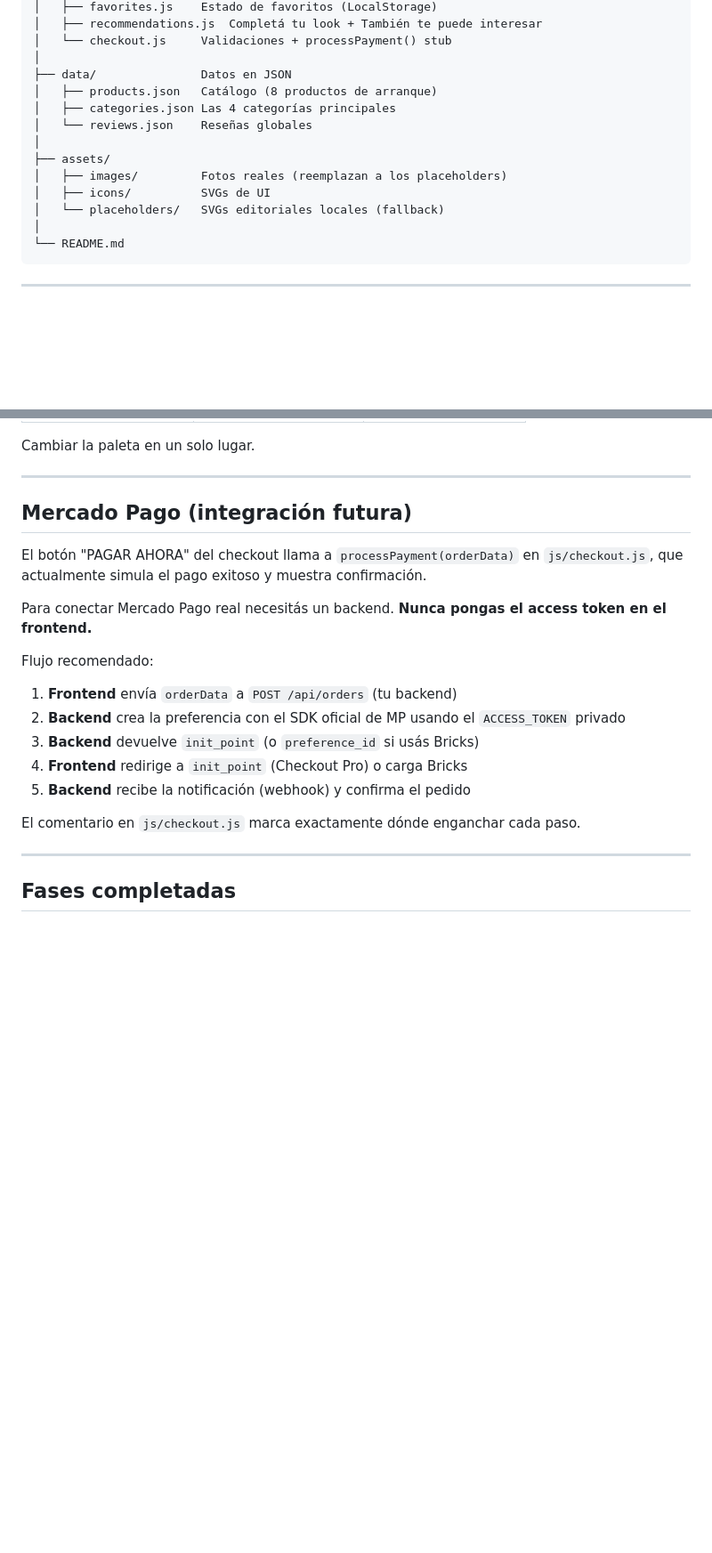
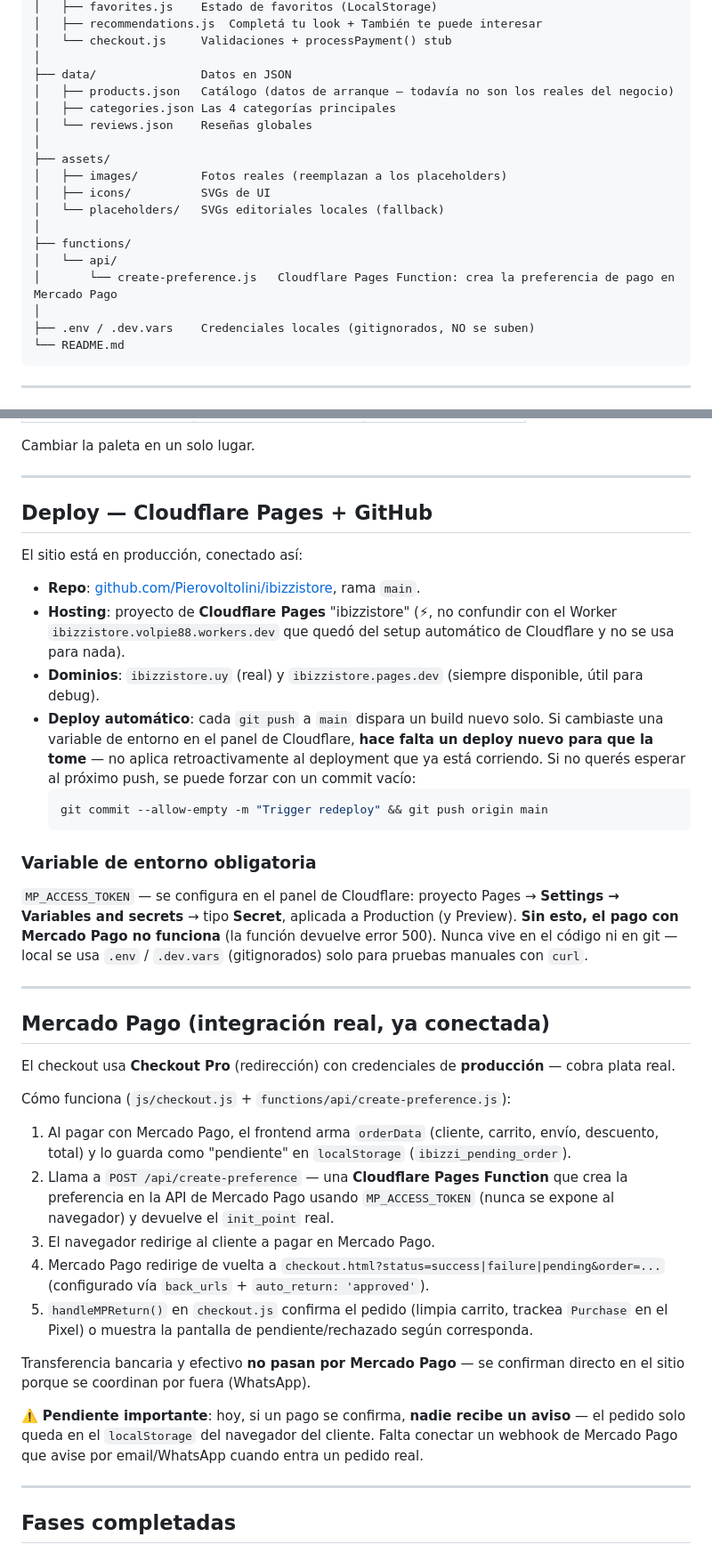
Before and after one commit to mateopiotto1-spec/IBIZZI, a Markdown page: README.md, 2 parts joined by grey strips. Shown at 89% size. Drawn GitHub-style; blank space fills up the shorter version.

Commit message:
Documenta el deploy, Mercado Pago real y Meta Pixel en el README

````diff
--- a/README.md
+++ b/README.md
@@ -74,7 +74,7 @@ ibizzi-store/
 │   └── checkout.js     Validaciones + processPayment() stub
 │
 ├── data/               Datos en JSON
-│   ├── products.json   Catálogo (8 productos de arranque)
+│   ├── products.json   Catálogo (datos de arranque — todavía no son los reales del negocio)
 │   ├── categories.json Las 4 categorías principales
 │   └── reviews.json    Reseñas globales
 │
@@ -83,6 +83,11 @@ ibizzi-store/
 │   ├── icons/          SVGs de UI
 │   └── placeholders/   SVGs editoriales locales (fallback)
 │
+├── functions/
+│   └── api/
+│       └── create-preference.js   Cloudflare Pages Function: crea la preferencia de pago en Mercado Pago
+│
+├── .env / .dev.vars    Credenciales locales (gitignorados, NO se suben)
 └── README.md
 ```
 
@@ -154,21 +159,39 @@ Cambiar la paleta en un solo lugar.
 
 ---
 
-## Mercado Pago (integración futura)
+## Deploy — Cloudflare Pages + GitHub
 
-El botón "PAGAR AHORA" del checkout llama a `processPayment(orderData)` en `js/checkout.js`, que actualmente simula el pago exitoso y muestra confirmación.
+El sitio está en producción, conectado así:
 
-Para conectar Mercado Pago real necesitás un backend. **Nunca pongas el access token en el frontend.**
+- **Repo**: [github.com/Pierovoltolini/ibizzistore](https://github.com/Pierovoltolini/ibizzistore), rama `main`.
+- **Hosting**: proyecto de **Cloudflare Pages** "ibizzistore" (⚡, no confundir con el Worker `ibizzistore.volpie88.workers.dev` que quedó del setup automático de Cloudflare y no se usa para nada).
+- **Dominios**: `ibizzistore.uy` (real) y `ibizzistore.pages.dev` (siempre disponible, útil para debug).
+- **Deploy automático**: cada `git push` a `main` dispara un build nuevo solo. Si cambiaste una variable de entorno en el panel de Cloudflare, **hace falta un deploy nuevo para que la tome** — no aplica retroactivamente al deployment que ya está corriendo. Si no querés esperar al próximo push, se puede forzar con un commit vacío:
+  ```bash
+  git commit --allow-empty -m "Trigger redeploy" && git push origin main
+  ```
 
-Flujo recomendado:
+### Variable de entorno obligatoria
 
-1. **Frontend** envía `orderData` a `POST /api/orders` (tu backend)
-2. **Backend** crea la preferencia con el SDK oficial de MP usando el `ACCESS_TOKEN` privado
-3. **Backend** devuelve `init_point` (o `preference_id` si usás Bricks)
-4. **Frontend** redirige a `init_point` (Checkout Pro) o carga Bricks
-5. **Backend** recibe la notificación (webhook) y confirma el pedido
+`MP_ACCESS_TOKEN` — se configura en el panel de Cloudflare: proyecto Pages → **Settings → Variables and secrets** → tipo **Secret**, aplicada a Production (y Preview). **Sin esto, el pago con Mercado Pago no funciona** (la función devuelve error 500). Nunca vive en el código ni en git — local se usa `.env` / `.dev.vars` (gitignorados) solo para pruebas manuales con `curl`.
 
-El comentario en `js/checkout.js` marca exactamente dónde enganchar cada paso.
+---
+
+## Mercado Pago (integración real, ya conectada)
+
+El checkout usa **Checkout Pro** (redirección) con credenciales de **producción** — cobra plata real.
+
+Cómo funciona (`js/checkout.js` + `functions/api/create-preference.js`):
+
+1. Al pagar con Mercado Pago, el frontend arma `orderData` (cliente, carrito, envío, descuento, total) y lo guarda como "pendiente" en `localStorage` (`ibizzi_pending_order`).
+2. Llama a `POST /api/create-preference` — una **Cloudflare Pages Function** que crea la preferencia en la API de Mercado Pago usando `MP_ACCESS_TOKEN` (nunca se expone al navegador) y devuelve el `init_point` real.
+3. El navegador redirige al cliente a pagar en Mercado Pago.
+4. Mercado Pago redirige de vuelta a `checkout.html?status=success|failure|pending&order=...` (configurado vía `back_urls` + `auto_return: 'approved'`).
+5. `handleMPReturn()` en `checkout.js` confirma el pedido (limpia carrito, trackea `Purchase` en el Pixel) o muestra la pantalla de pendiente/rechazado según corresponda.
+
+Transferencia bancaria y efectivo **no pasan por Mercado Pago** — se confirman directo en el sitio porque se coordinan por fuera (WhatsApp).
+
+⚠️ **Pendiente importante**: hoy, si un pago se confirma, **nadie recibe un aviso** — el pedido solo queda en el `localStorage` del navegador del cliente. Falta conectar un webhook de Mercado Pago que avise por email/WhatsApp cuando entra un pedido real.
 
 ---
 
````
Also changed, not shown: other parts of README.md (+20 -2 lines).
